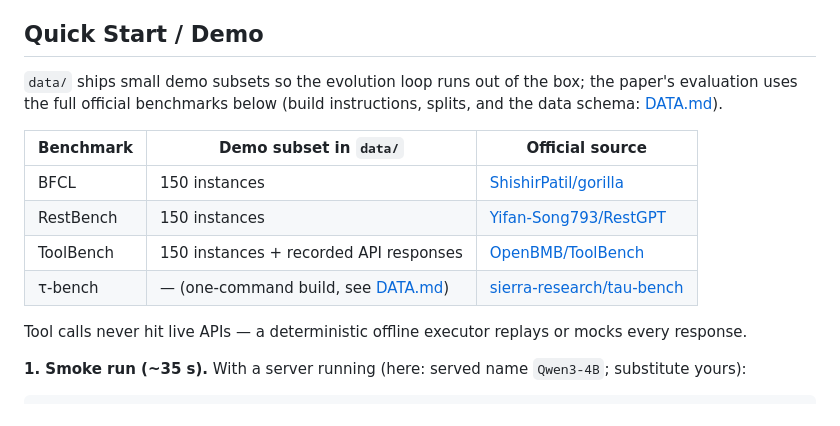
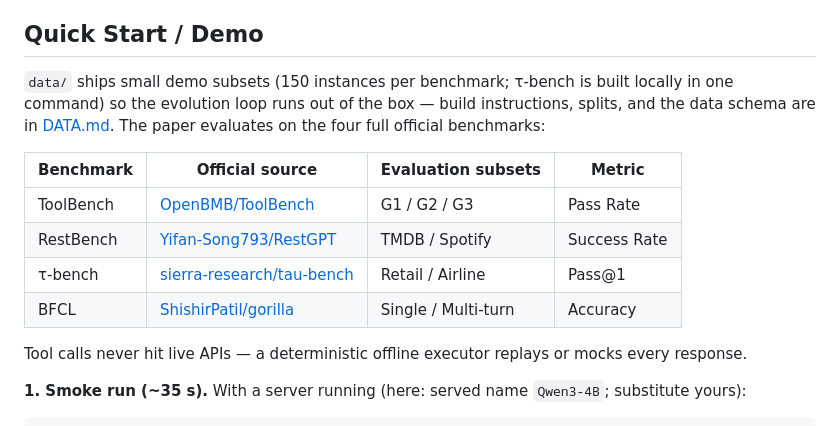
Before and after one commit to SYang2000/ACL_2026_EvoTool, a Markdown page: README.md, the part around the change. Drawn GitHub-style.

Commit message:
Refine benchmark table

```diff
--- a/README.md
+++ b/README.md
@@ -54,14 +54,14 @@ MODEL=Qwen/Qwen3-8B bash scripts/launch_vllm.sh
 
 ## Quick Start / Demo
 
-`data/` ships small demo subsets so the evolution loop runs out of the box; the paper's evaluation uses the full official benchmarks below (build instructions, splits, and the data schema: [DATA.md](DATA.md)).
+`data/` ships small demo subsets (150 instances per benchmark; τ-bench is built locally in one command) so the evolution loop runs out of the box — build instructions, splits, and the data schema are in [DATA.md](DATA.md). The paper evaluates on the four full official benchmarks:
 
-| Benchmark | Demo subset in `data/` | Official source |
-|---|---|---|
-| BFCL | 150 instances | [ShishirPatil/gorilla](https://github.com/ShishirPatil/gorilla) |
-| RestBench | 150 instances | [Yifan-Song793/RestGPT](https://github.com/Yifan-Song793/RestGPT) |
-| ToolBench | 150 instances + recorded API responses | [OpenBMB/ToolBench](https://github.com/OpenBMB/ToolBench) |
-| τ-bench | — (one-command build, see [DATA.md](DATA.md)) | [sierra-research/tau-bench](https://github.com/sierra-research/tau-bench) |
+| Benchmark | Official source | Evaluation subsets | Metric |
+|---|---|---|---|
+| ToolBench | [OpenBMB/ToolBench](https://github.com/OpenBMB/ToolBench) | G1 / G2 / G3 | Pass Rate |
+| RestBench | [Yifan-Song793/RestGPT](https://github.com/Yifan-Song793/RestGPT) | TMDB / Spotify | Success Rate |
+| τ-bench | [sierra-research/tau-bench](https://github.com/sierra-research/tau-bench) | Retail / Airline | Pass@1 |
+| BFCL | [ShishirPatil/gorilla](https://github.com/ShishirPatil/gorilla) | Single / Multi-turn | Accuracy |
 
 Tool calls never hit live APIs — a deterministic offline executor replays or mocks every response.
 
```
